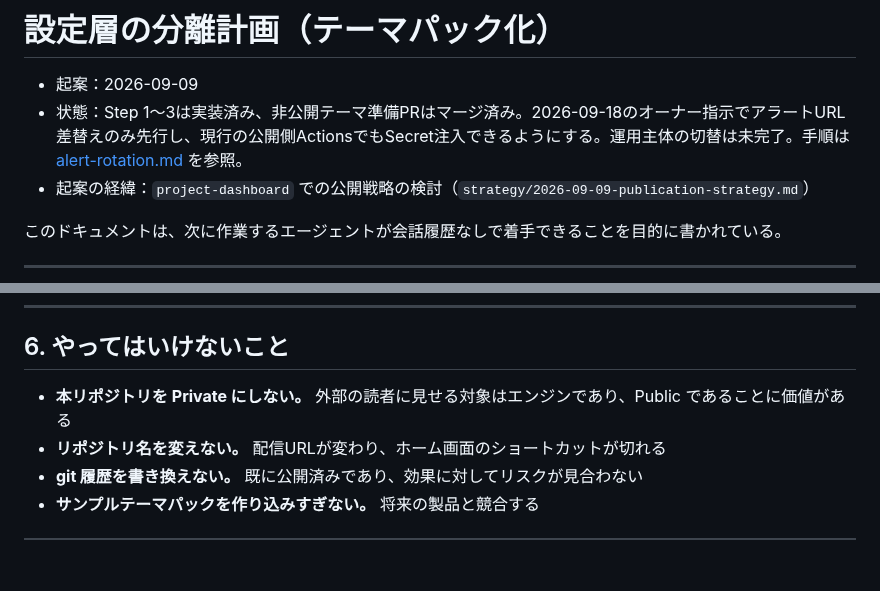
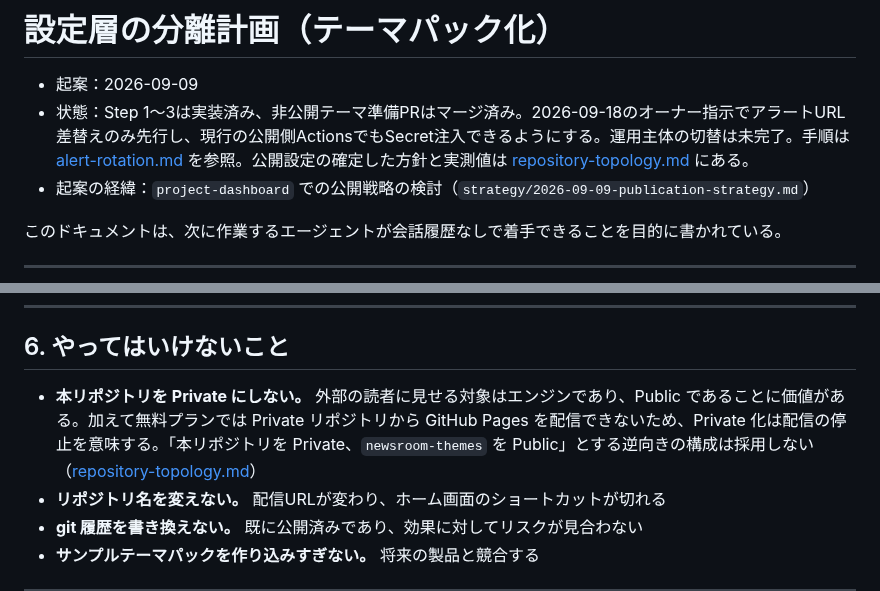
Before and after one commit to anyhoe104-spec/Personal-Newsroom, a Markdown page: docs/config-separation-plan.md, 2 parts joined by grey strips. Drawn GitHub-style; blank space fills up the shorter version.

```diff
--- a/docs/config-separation-plan.md
+++ b/docs/config-separation-plan.md
@@ -1,7 +1,7 @@
 # 設定層の分離計画（テーマパック化）
 
 - 起案：2026-09-09
-- 状態：Step 1〜3は実装済み、非公開テーマ準備PRはマージ済み。2026-09-18のオーナー指示でアラートURL差替えのみ先行し、現行の公開側ActionsでもSecret注入できるようにする。運用主体の切替は未完了。手順は [alert-rotation.md](alert-rotation.md) を参照。
+- 状態：Step 1〜3は実装済み、非公開テーマ準備PRはマージ済み。2026-09-18のオーナー指示でアラートURL差替えのみ先行し、現行の公開側ActionsでもSecret注入できるようにする。運用主体の切替は未完了。手順は [alert-rotation.md](alert-rotation.md) を参照。公開設定の確定した方針と実測値は [repository-topology.md](repository-topology.md) にある。
 - 起案の経緯：`project-dashboard` での公開戦略の検討（`strategy/2026-09-09-publication-strategy.md`）
 
 このドキュメントは、次に作業するエージェントが会話履歴なしで着手できることを目的に書かれている。
@@ -164,7 +164,7 @@ GitHub Pages は無料プランでは Public リポジトリからしか配信
 
 ## 6. やってはいけないこと
 
-- **本リポジトリを Private にしない。** 外部の読者に見せる対象はエンジンであり、Public であることに価値がある
+- **本リポジトリを Private にしない。** 外部の読者に見せる対象はエンジンであり、Public であることに価値がある。加えて無料プランでは Private リポジトリから GitHub Pages を配信できないため、Private 化は配信の停止を意味する。「本リポジトリを Private、`newsroom-themes` を Public」とする逆向きの構成は採用しない（[repository-topology.md](repository-topology.md)）
 - **リポジトリ名を変えない。** 配信URLが変わり、ホーム画面のショートカットが切れる
 - **git 履歴を書き換えない。** 既に公開済みであり、効果に対してリスクが見合わない
 - **サンプルテーマパックを作り込みすぎない。** 将来の製品と競合する
```
Also changed, not shown: WORKLOG.md (+16 -1 lines), docs/repository-topology.md (added, +67 -0 lines).
